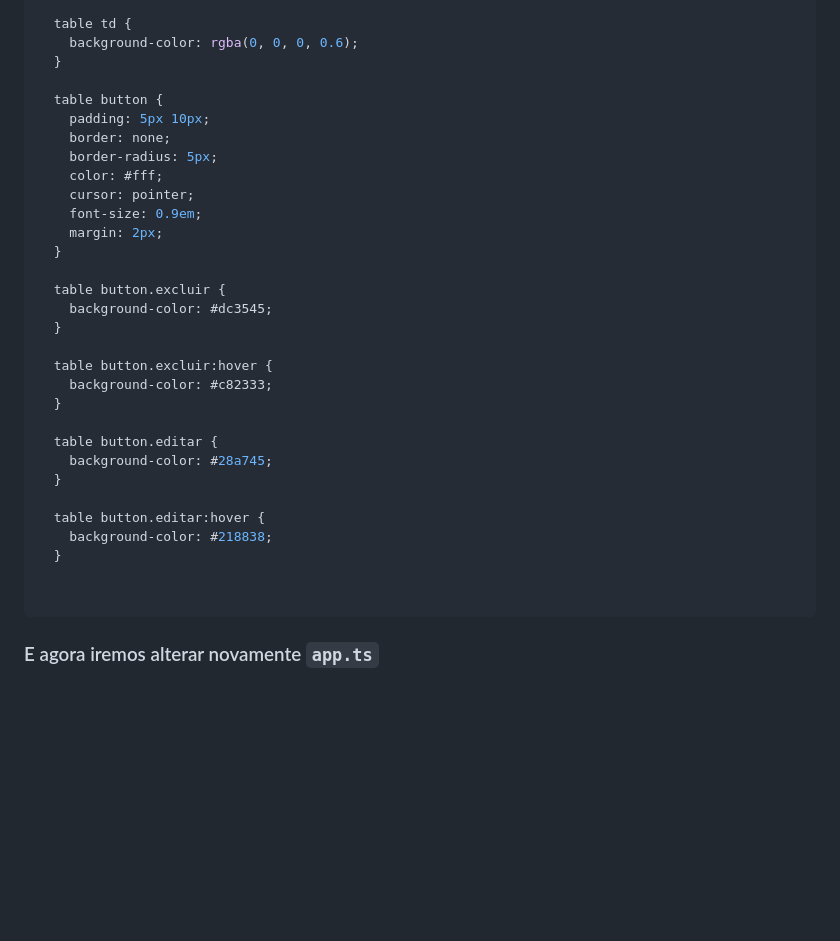
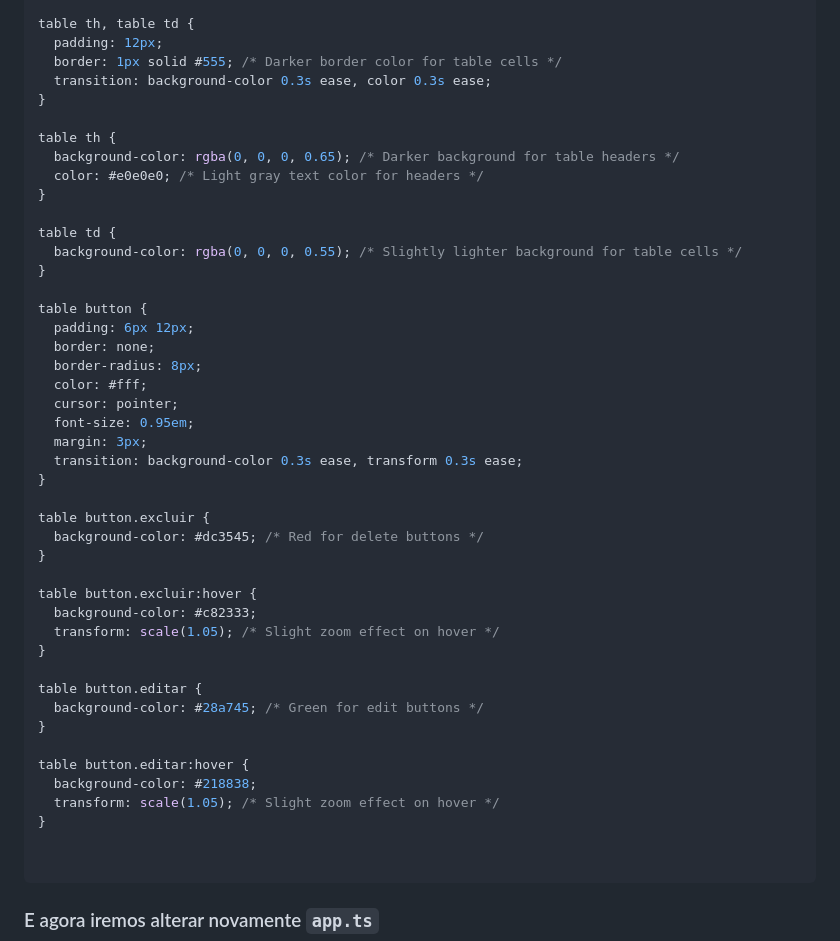
Before and after one commit to Edson-Edu/2024-IA22-2TRI, a Markdown page: README.md, the part around the change printed below. Drawn GitHub-style; blank space fills up the shorter version.

````diff
--- a/README.md
+++ b/README.md
@@ -529,33 +545,47 @@ html, body {
 
-  table td {
-    background-color: rgba(0, 0, 0, 0.6);
-  }
+table th, table td {
+  padding: 12px;
+  border: 1px solid #555; /* Darker border color for table cells */
+  transition: background-color 0.3s ease, color 0.3s ease;
+}
 
-  table button {
-    padding: 5px 10px;
-    border: none;
-    border-radius: 5px;
-    color: #fff;
-    cursor: pointer;
-    font-size: 0.9em;
-    margin: 2px;
-  }
+table th {
+  background-color: rgba(0, 0, 0, 0.65); /* Darker background for table headers */
+  color: #e0e0e0; /* Light gray text color for headers */
+}
 
-  table button.excluir {
-    background-color: #dc3545;
-  }
+table td {
+  background-color: rgba(0, 0, 0, 0.55); /* Slightly lighter background for table cells */
+}
 
-  table button.excluir:hover {
-    background-color: #c82333;
-  }
+table button {
+  padding: 6px 12px;
+  border: none;
+  border-radius: 8px;
+  color: #fff;
+  cursor: pointer;
+  font-size: 0.95em;
+  margin: 3px;
+  transition: background-color 0.3s ease, transform 0.3s ease;
+}
 
-  table button.editar {
-    background-color: #28a745;
-  }
+table button.excluir {
+  background-color: #dc3545; /* Red for delete buttons */
+}
 
-  table button.editar:hover {
-    background-color: #218838;
-  }
+table button.excluir:hover {
+  background-color: #c82333;
+  transform: scale(1.05); /* Slight zoom effect on hover */
+}
+
+table button.editar {
+  background-color: #28a745; /* Green for edit buttons */
+}
+
+table button.editar:hover {
+  background-color: #218838;
+  transform: scale(1.05); /* Slight zoom effect on hover */
+}
 
 
 ```
````
Also changed, not shown: other parts of README.md (+80 -64 lines).
